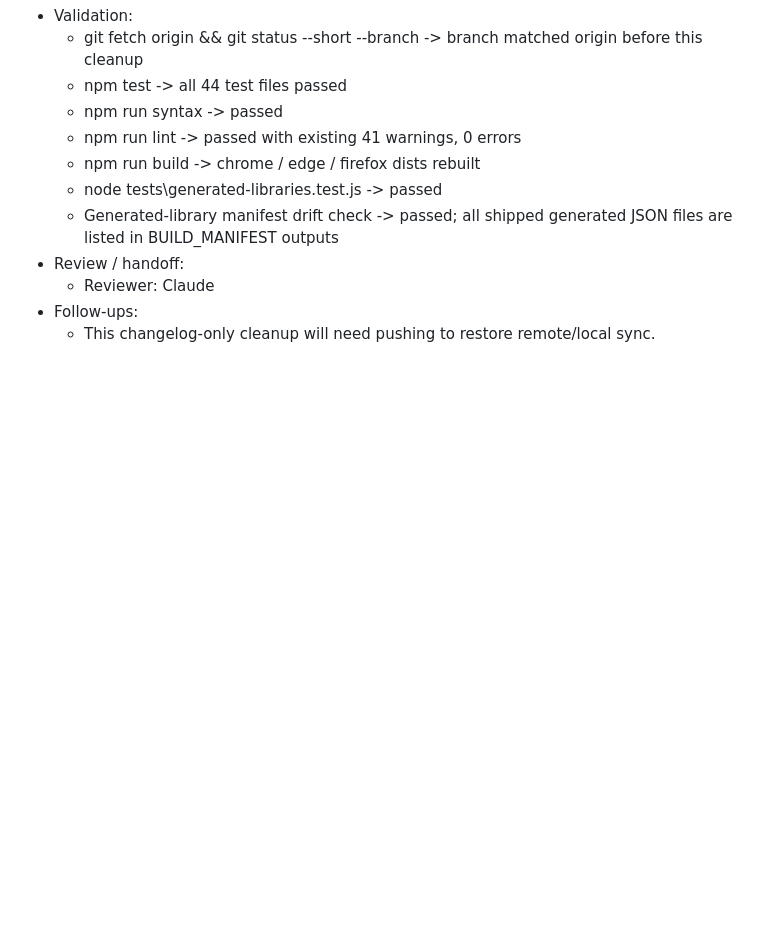
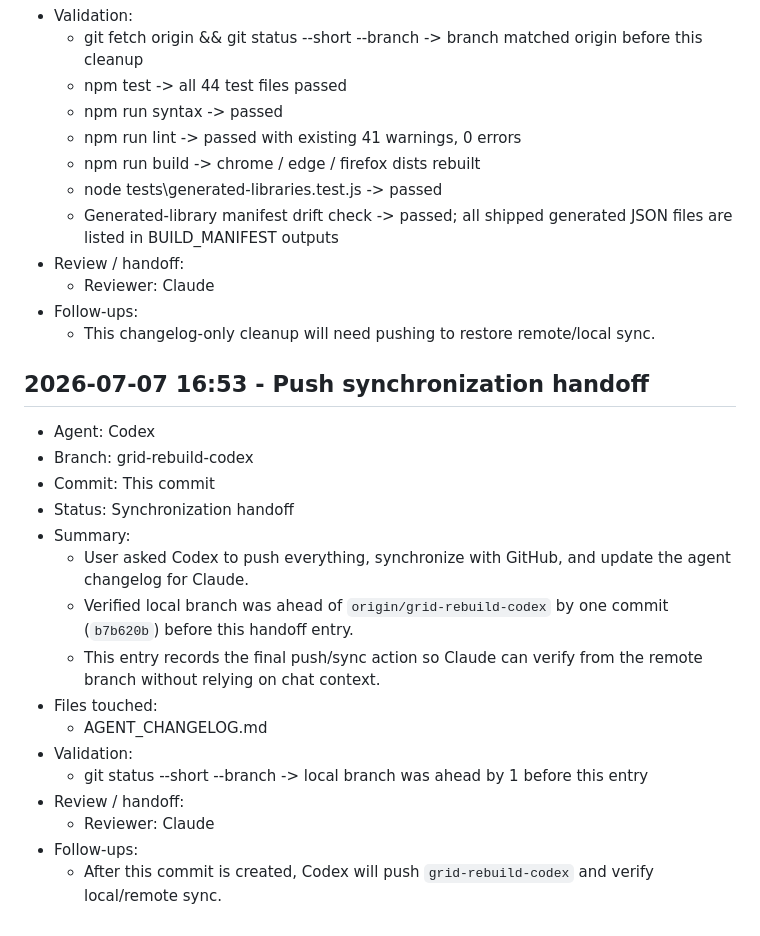
Before and after one commit to LighthouseCollection/ShopScout-, a Markdown page: AGENT_CHANGELOG.md, the part around the change. GitHub-like rendering; blank space fills up the shorter version.

Commit message:
docs: record remote sync handoff

```diff
--- a/AGENT_CHANGELOG.md
+++ b/AGENT_CHANGELOG.md
@@ -1732,3 +1732,22 @@ This file is the shared record for Claude and Codex. Append an entry for every m
   - Reviewer: Claude
 - Follow-ups:
   - This changelog-only cleanup will need pushing to restore remote/local sync.
+
+## 2026-07-07 16:53 - Push synchronization handoff
+
+- Agent: Codex
+- Branch: grid-rebuild-codex
+- Commit: This commit
+- Status: Synchronization handoff
+- Summary:
+  - User asked Codex to push everything, synchronize with GitHub, and update the agent changelog for Claude.
+  - Verified local branch was ahead of `origin/grid-rebuild-codex` by one commit (`b7b620b`) before this handoff entry.
+  - This entry records the final push/sync action so Claude can verify from the remote branch without relying on chat context.
+- Files touched:
+  - AGENT_CHANGELOG.md
+- Validation:
+  - git status --short --branch -> local branch was ahead by 1 before this entry
+- Review / handoff:
+  - Reviewer: Claude
+- Follow-ups:
+  - After this commit is created, Codex will push `grid-rebuild-codex` and verify local/remote sync.
```
